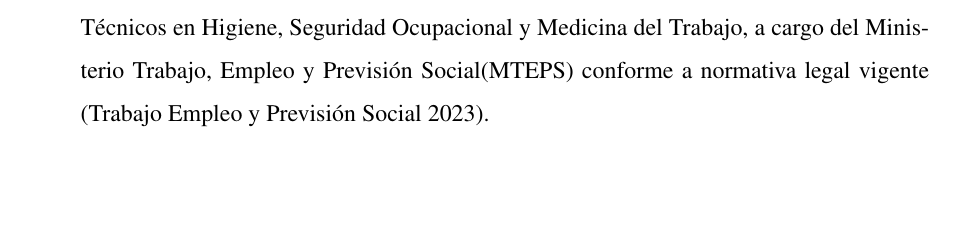
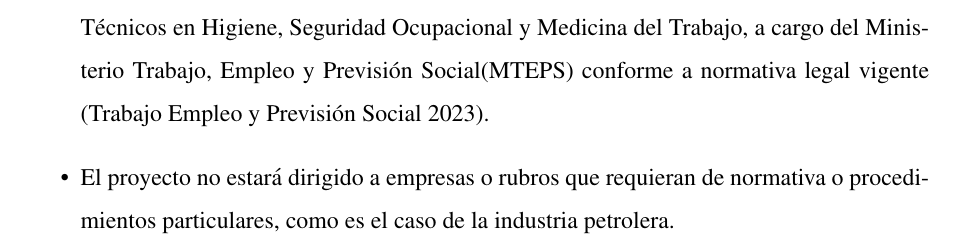
Before and after one commit to leonardoAB1/SySO_automation, a LaTeX thesis (docs/thesis/main.tex, which reads docs/thesis/chapters/marcoref.tex): part of page 24 of 38, cut so that both start at the same text, the shorter picture padded with empty space. Compiled offline with pdfLaTeX.

Commit message:
A;adda exclusion de industria petrolera

```diff
--- a/docs/thesis/chapters/marcoref.tex
+++ b/docs/thesis/chapters/marcoref.tex
@@ -143,4 +143,5 @@
 	aplicación.
 	\item El software no contará con herramientas especializadas en la automatización de los estudios de higiene. Se limitará a plantillas para rellenar y automatizar el análisis de los datos recolectados por ``un profesional inscrito y con credencial categoría ``A'' vigente en el Registro Nacional de Profesionales Técnicos de Higiene, Seguridad Ocupacional y Medicina del Trabajo'' (\cite{NTS-009/23}).
 	\item Tal y como indica norma, todo PGSST desarrollado, debe ser aprobado por personal debidamente inscrito y con credencial vigente en el Registro Nacional de Profesionales y Técnicos en Higiene, Seguridad Ocupacional y Medicina del Trabajo, a cargo del Ministerio Trabajo, Empleo y Previsión Social(MTEPS) conforme a normativa legal vigente (\cite{NTS-009/23}).
+	\item El proyecto no estará dirigido a empresas o rubros que requieran de normativa o procedimientos particulares, como es el caso de la industria petrolera.
 \end{itemize}
```
